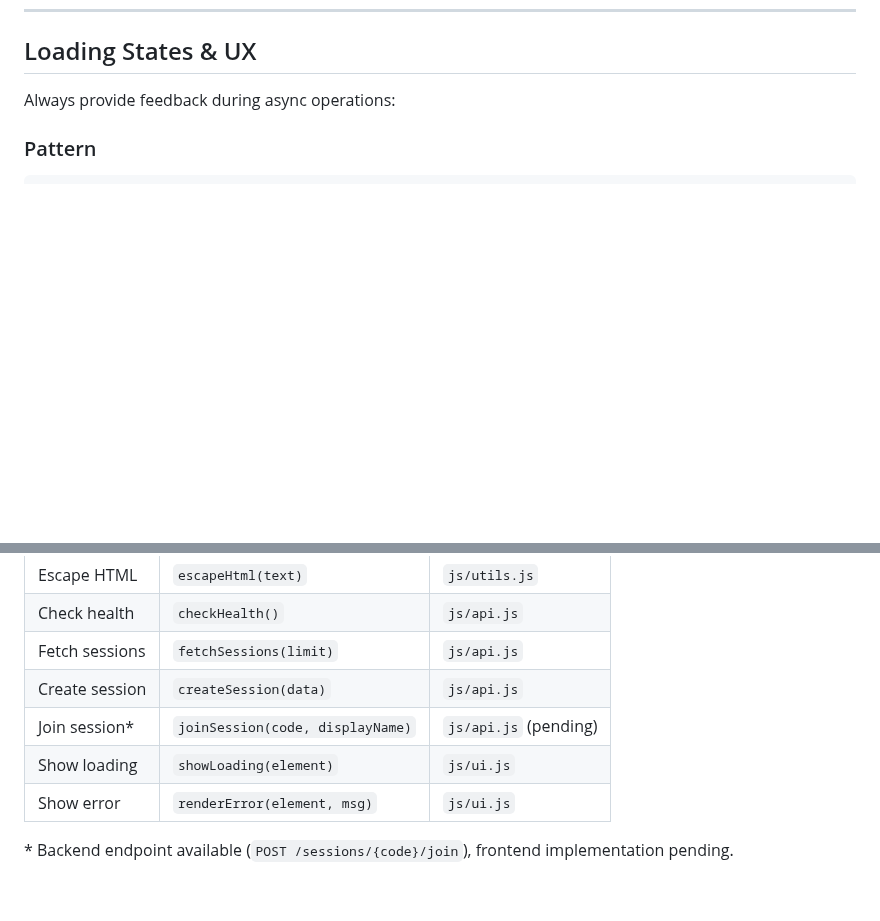
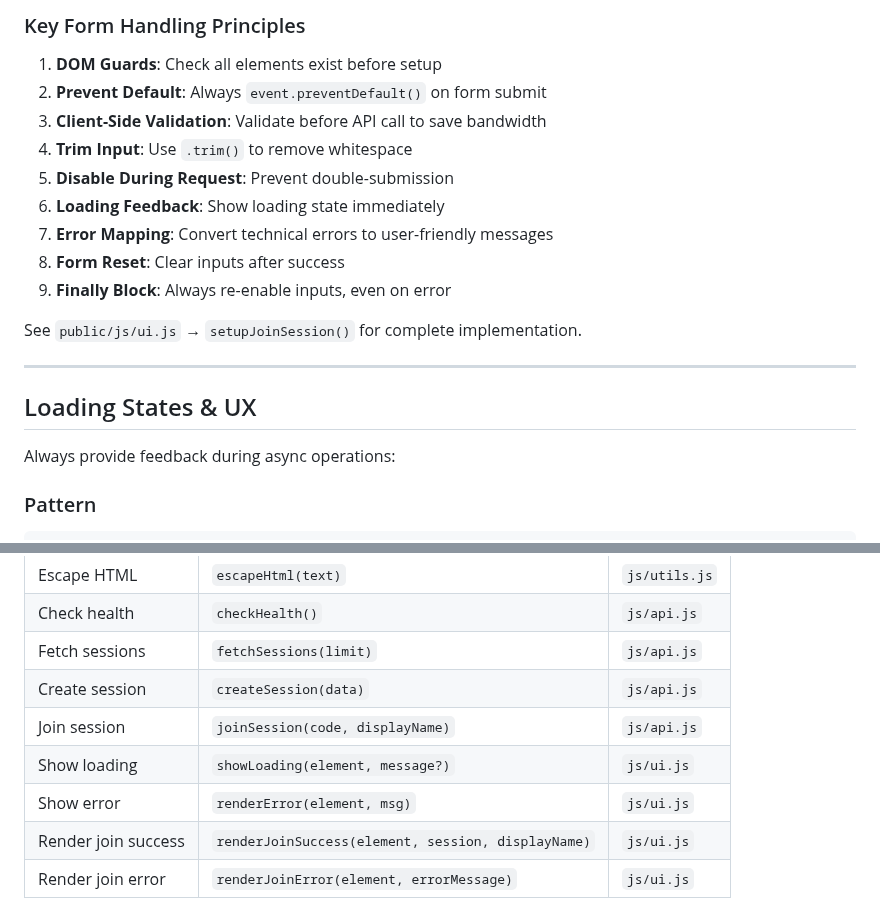
Before and after one commit to JoshuaDelosSantos/real-time-in-class-engagement-app, a Markdown page: docs/frontend-guide.md, 2 parts joined by grey strips. Rendered like a GitHub page; blank space fills up the shorter version.

Commit message:
Add form handling patterns and best practices for join session implementation

```diff
--- a/docs/frontend-guide.md
+++ b/docs/frontend-guide.md
@@ -164,3 +246,19 @@ See `public/js/utils.js` for the implementation.
+### Key Form Handling Principles
+
+1. **DOM Guards**: Check all elements exist before setup
+2. **Prevent Default**: Always `event.preventDefault()` on form submit
+3. **Client-Side Validation**: Validate before API call to save bandwidth
+4. **Trim Input**: Use `.trim()` to remove whitespace
+5. **Disable During Request**: Prevent double-submission
+6. **Loading Feedback**: Show loading state immediately
+7. **Error Mapping**: Convert technical errors to user-friendly messages
+8. **Form Reset**: Clear inputs after success
+9. **Finally Block**: Always re-enable inputs, even on error
+
+See `public/js/ui.js` → `setupJoinSession()` for complete implementation.
+
+---
+
 ## Loading States & UX
 
 Always provide feedback during async operations:
@@ -304,8 +402,8 @@ app.add_middleware(
 | Check health | `checkHealth()` | `js/api.js` |
 | Fetch sessions | `fetchSessions(limit)` | `js/api.js` |
 | Create session | `createSession(data)` | `js/api.js` |
-| Join session* | `joinSession(code, displayName)` | `js/api.js` (pending) |
-| Show loading | `showLoading(element)` | `js/ui.js` |
+| Join session | `joinSession(code, displayName)` | `js/api.js` |
+| Show loading | `showLoading(element, message?)` | `js/ui.js` |
 | Show error | `renderError(element, msg)` | `js/ui.js` |
-
-\* Backend endpoint available (`POST /sessions/{code}/join`), frontend implementation pending.
+| Render join success | `renderJoinSuccess(element, session, displayName)` | `js/ui.js` |
+| Render join error | `renderJoinError(element, errorMessage)` | `js/ui.js` |
```
Also changed, not shown: other parts of docs/frontend-guide.md (+82 -0 lines).
